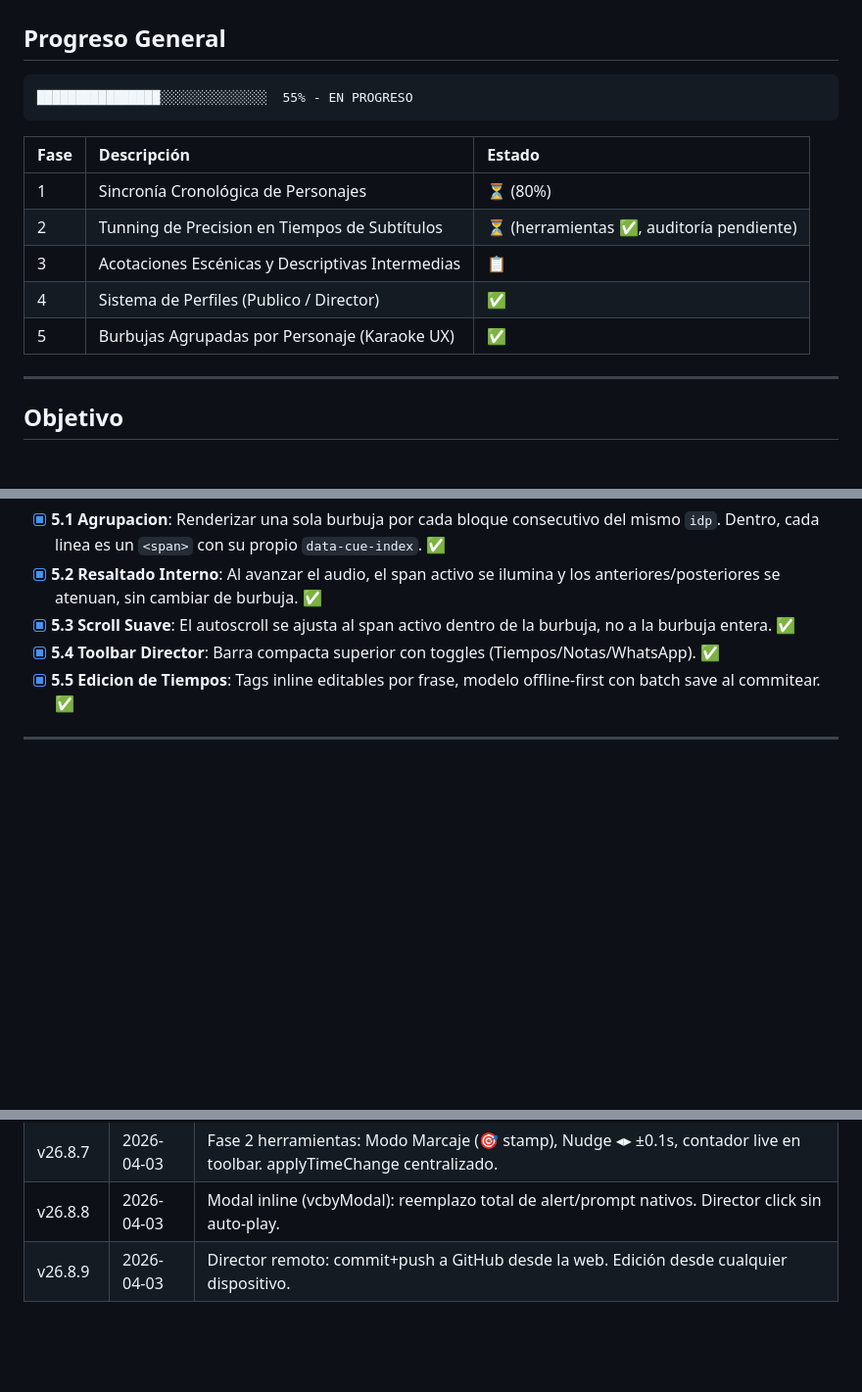
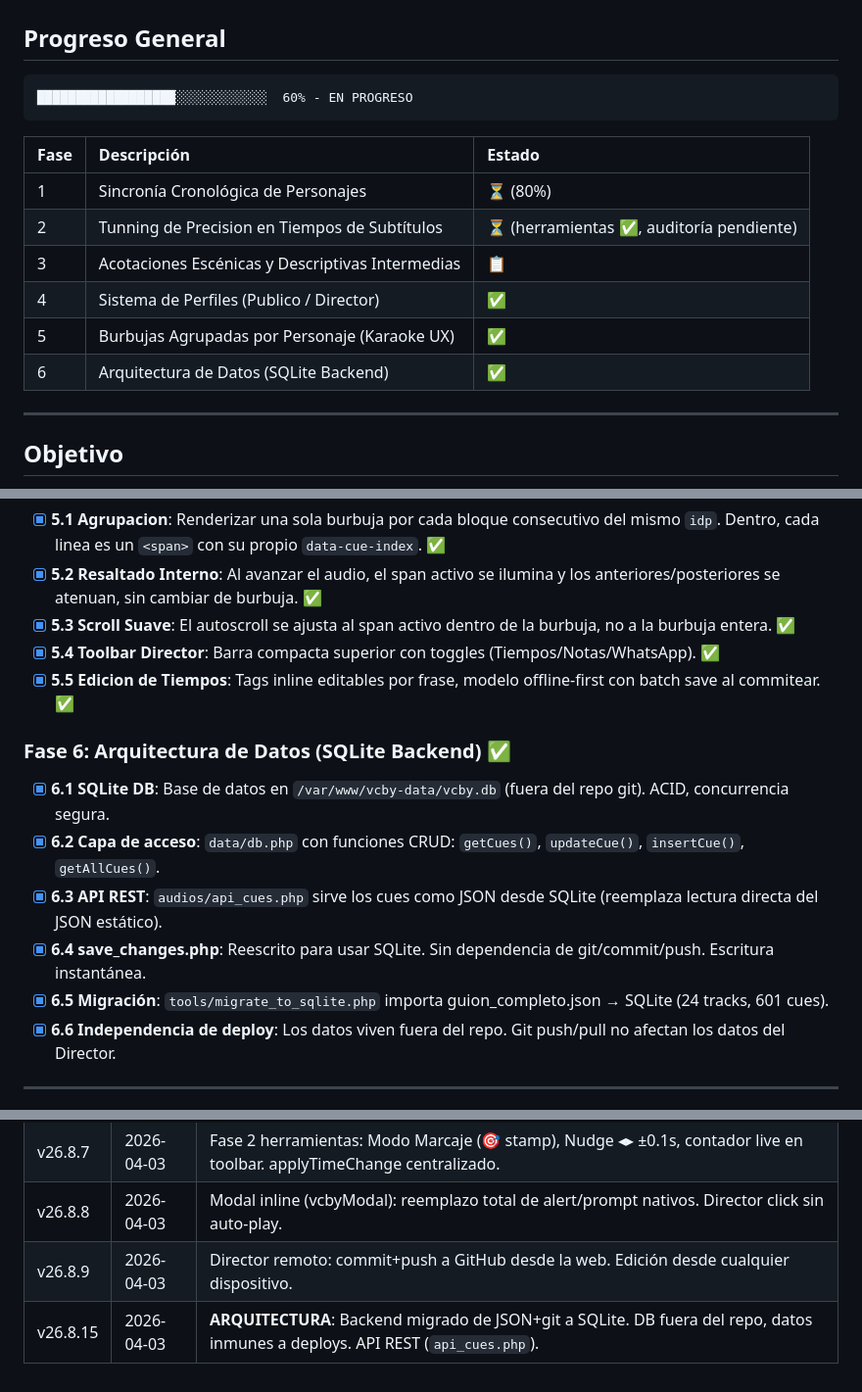
Before and after one commit to ricardomonla/assjdm-ViaCrusis, a Markdown page: docs/plan/08_plan-de-pulido.md, 3 parts joined by grey strips. Shown at 98% size. GitHub-like rendering; blank space fills up the shorter version.

Commit message:
v26.8.15 — Docs: plan Fase 6 (SQLite), bitácora, contexto IA actualizado

````diff
--- a/docs/plan/08_plan-de-pulido.md
+++ b/docs/plan/08_plan-de-pulido.md
@@ -9,7 +9,7 @@
 ## Progreso General
 
 ```text
-████████████████░░░░░░░░░░░░░░  55% - EN PROGRESO
+██████████████████░░░░░░░░░░░░  60% - EN PROGRESO
 ```
 
 | Fase | Descripción | Estado |
@@ -19,6 +19,7 @@
 | 3 | Acotaciones Escénicas y Descriptivas Intermedias | 📋 |
 | 4 | Sistema de Perfiles (Publico / Director) | ✅ |
 | 5 | Burbujas Agrupadas por Personaje (Karaoke UX) | ✅ |
+| 6 | Arquitectura de Datos (SQLite Backend) | ✅ |
 
 ---
 
@@ -69,6 +70,14 @@ La interfaz actual muestra un bloque separado por cada marca de tiempo, resultan
 - [x] **5.4 Toolbar Director**: Barra compacta superior con toggles (Tiempos/Notas/WhatsApp). ✅
 - [x] **5.5 Edicion de Tiempos**: Tags inline editables por frase, modelo offline-first con batch save al commitear. ✅
 
+### Fase 6: Arquitectura de Datos (SQLite Backend) ✅
+- [x] **6.1 SQLite DB**: Base de datos en `/var/www/vcby-data/vcby.db` (fuera del repo git). ACID, concurrencia segura.
+- [x] **6.2 Capa de acceso**: `data/db.php` con funciones CRUD: `getCues()`, `updateCue()`, `insertCue()`, `getAllCues()`.
+- [x] **6.3 API REST**: `audios/api_cues.php` sirve los cues como JSON desde SQLite (reemplaza lectura directa del JSON estático).
+- [x] **6.4 save_changes.php**: Reescrito para usar SQLite. Sin dependencia de git/commit/push. Escritura instantánea.
+- [x] **6.5 Migración**: `tools/migrate_to_sqlite.php` importa guion_completo.json → SQLite (24 tracks, 601 cues).
+- [x] **6.6 Independencia de deploy**: Los datos viven fuera del repo. Git push/pull no afectan los datos del Director.
+
 ---
 **Nota para la IA y Operador H.I.T.L:**
 Cualquier avance en este plan se registrará actualizando estos `checkboxes` a marcado (`[x]`). Al cerrarse una iteración de pista/escena se comiteará la versión subsecuente (Ej: `v26.7.2`, `v26.7.3`, etc.).
@@ -82,3 +91,4 @@ Cualquier avance en este plan se registrará actualizando estos `checkboxes` a m
 | v26.8.7 | 2026-04-03 | Fase 2 herramientas: Modo Marcaje (🎯 stamp), Nudge ◂▸ ±0.1s, contador live en toolbar. applyTimeChange centralizado. |
 | v26.8.8 | 2026-04-03 | Modal inline (vcbyModal): reemplazo total de alert/prompt nativos. Director click sin auto-play. |
 | v26.8.9 | 2026-04-03 | Director remoto: commit+push a GitHub desde la web. Edición desde cualquier dispositivo. |
+| v26.8.15 | 2026-04-03 | **ARQUITECTURA**: Backend migrado de JSON+git a SQLite. DB fuera del repo, datos inmunes a deploys. API REST (`api_cues.php`). |
````
Also changed, not shown: other parts of docs/plan/08_plan-de-pulido.md (+1 -1 lines), docs/contexto/IA.md (+4 -2 lines).
